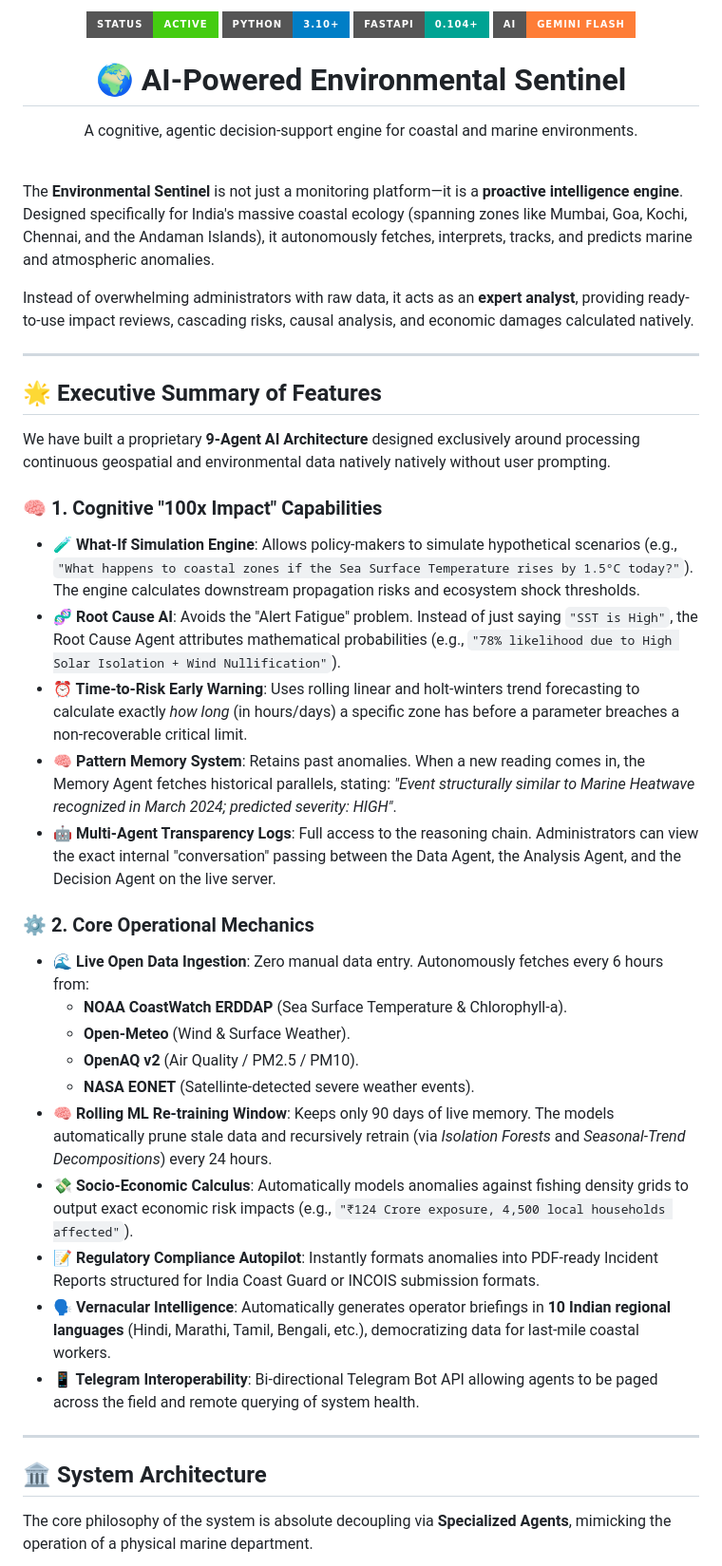
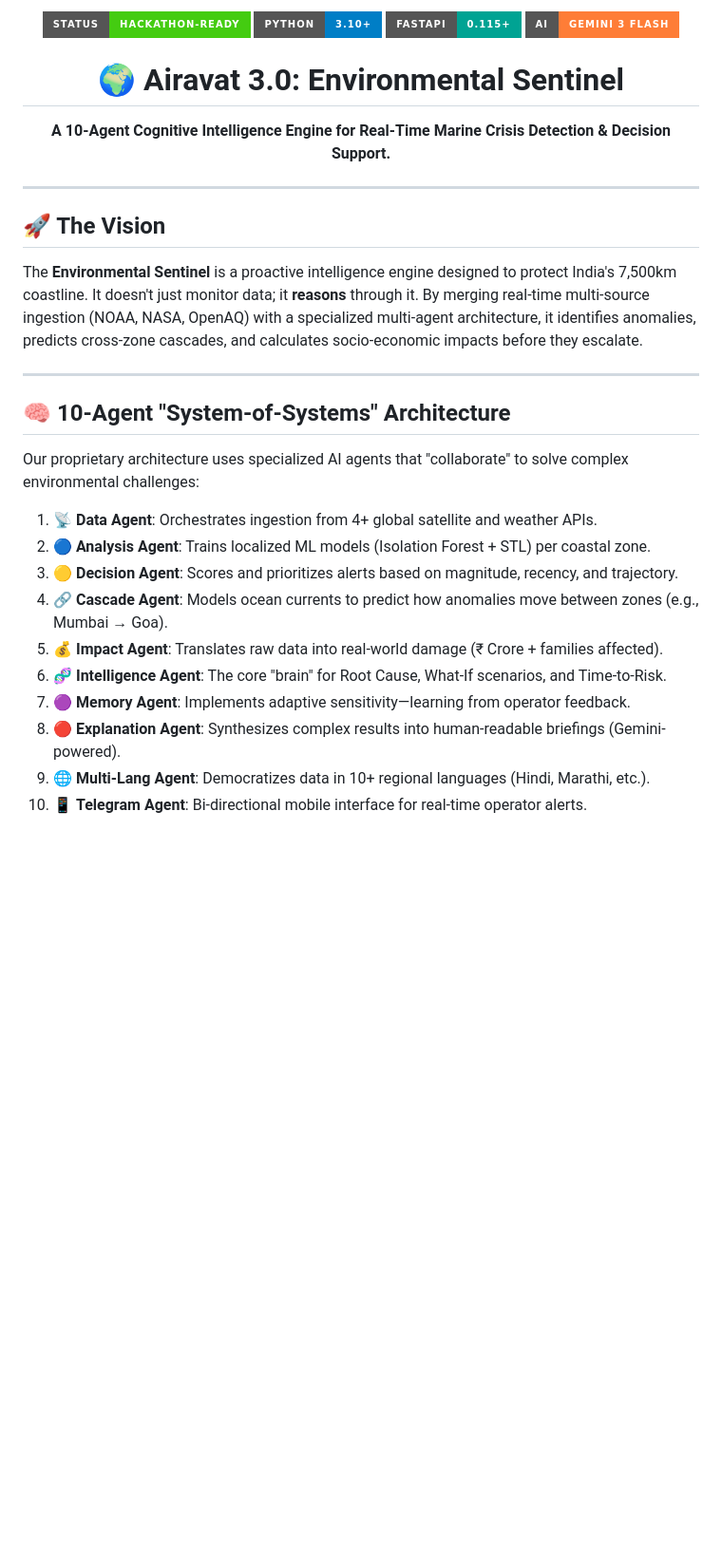
Before and after one commit to TanmayMahajan26/Enviormental-Sentinel-Backend, a Markdown page: README.md, the part around one of its changes. Shown at 95% size. Rendered like a GitHub page; badges without logos; blank space fills up the shorter version.

Commit message:
docs: modernize README for hackathon judge demo

```diff
--- a/README.md
+++ b/README.md
@@ -1,46 +1,30 @@
 <div align="center">
-  <img src="https://img.shields.io/badge/Status-Active-success.svg?style=for-the-badge" alt="Status" />
+  <img src="https://img.shields.io/badge/Status-Hackathon--Ready-success.svg?style=for-the-badge" alt="Status" />
   <img src="https://img.shields.io/badge/Python-3.10%2B-blue.svg?style=for-the-badge" alt="Python" />
-  <img src="https://img.shields.io/badge/FastAPI-0.104%2B-00a393.svg?style=for-the-badge" alt="FastAPI" />
-  <img src="https://img.shields.io/badge/AI-Gemini%20Flash-orange.svg?style=for-the-badge" alt="AI" />
-  <h1>🌍 AI-Powered Environmental Sentinel</h1>
-  <p>A cognitive, agentic decision-support engine for coastal and marine environments.</p>
+  <img src="https://img.shields.io/badge/FastAPI-0.115%2B-00a393.svg?style=for-the-badge" alt="FastAPI" />
+  <img src="https://img.shields.io/badge/AI-Gemini%203%20Flash-orange.svg?style=for-the-badge" alt="AI" />
+  <h1>🌍 Airavat 3.0: Environmental Sentinel</h1>
+  <p><b>A 10-Agent Cognitive Intelligence Engine for Real-Time Marine Crisis Detection & Decision Support.</b></p>
 </div>
-
-<br />
-
-The **Environmental Sentinel** is not just a monitoring platform—it is a **proactive intelligence engine**. Designed specifically for India's massive coastal ecology (spanning zones like Mumbai, Goa, Kochi, Chennai, and the Andaman Islands), it autonomously fetches, interprets, tracks, and predicts marine and atmospheric anomalies.
-
-Instead of overwhelming administrators with raw data, it acts as an **expert analyst**, providing ready-to-use impact reviews, cascading risks, causal analysis, and economic damages calculated natively.
 
 ---
 
-## 🌟 Executive Summary of Features
-
-We have built a proprietary **9-Agent AI Architecture** designed exclusively around processing continuous geospatial and environmental data natively natively without user prompting.
-
-### 🧠 1. Cognitive "100x Impact" Capabilities
-*   **🧪 What-If Simulation Engine**: Allows policy-makers to simulate hypothetical scenarios (e.g., `"What happens to coastal zones if the Sea Surface Temperature rises by 1.5°C today?"`). The engine calculates downstream propagation risks and ecosystem shock thresholds.
-*   **🧬 Root Cause AI**: Avoids the "Alert Fatigue" problem. Instead of just saying `"SST is High"`, the Root Cause Agent attributes mathematical probabilities (e.g., `"78% likelihood due to High Solar Isolation + Wind Nullification"`).
-*   **⏰ Time-to-Risk Early Warning**: Uses rolling linear and holt-winters trend forecasting to calculate exactly *how long* (in hours/days) a specific zone has before a parameter breaches a non-recoverable critical limit.
-*   **🧠 Pattern Memory System**: Retains past anomalies. When a new reading comes in, the Memory Agent fetches historical parallels, stating: *"Event structurally similar to Marine Heatwave recognized in March 2024; predicted severity: HIGH"*.
-*   **🤖 Multi-Agent Transparency Logs**: Full access to the reasoning chain. Administrators can view the exact internal "conversation" passing between the Data Agent, the Analysis Agent, and the Decision Agent on the live server.
-
-### ⚙️ 2. Core Operational Mechanics
-*   **🌊 Live Open Data Ingestion**: Zero manual data entry. Autonomously fetches every 6 hours from:
-    *   **NOAA CoastWatch ERDDAP** (Sea Surface Temperature & Chlorophyll-a).
-    *   **Open-Meteo** (Wind & Surface Weather).
-    *   **OpenAQ v2** (Air Quality / PM2.5 / PM10).
-    *   **NASA EONET** (Satellinte-detected severe weather events).
-*   **🧠 Rolling ML Re-training Window**: Keeps only 90 days of live memory. The models automatically prune stale data and recursively retrain (via *Isolation Forests* and *Seasonal-Trend Decompositions*) every 24 hours.
-*   **💸 Socio-Economic Calculus**: Automatically models anomalies against fishing density grids to output exact economic risk impacts (e.g., `"₹124 Crore exposure, 4,500 local households affected"`).
-*   **📝 Regulatory Compliance Autopilot**: Instantly formats anomalies into PDF-ready Incident Reports structured for India Coast Guard or INCOIS submission formats.
-*   **🗣️ Vernacular Intelligence**: Automatically generates operator briefings in **10 Indian regional languages** (Hindi, Marathi, Tamil, Bengali, etc.), democratizing data for last-mile coastal workers.
-*   **📱 Telegram Interoperability**: Bi-directional Telegram Bot API allowing agents to be paged across the field and remote querying of system health.
+## 🚀 The Vision
+The **Environmental Sentinel** is a proactive intelligence engine designed to protect India's 7,500km coastline. It doesn't just monitor data; it **reasons** through it. By merging real-time multi-source ingestion (NOAA, NASA, OpenAQ) with a specialized multi-agent architecture, it identifies anomalies, predicts cross-zone cascades, and calculates socio-economic impacts before they escalate.
 
 ---
 
-## 🏛️ System Architecture
+## 🧠 10-Agent "System-of-Systems" Architecture
+Our proprietary architecture uses specialized AI agents that "collaborate" to solve complex environmental challenges:
 
-The core philosophy of the system is absolute decoupling via **Specialized Agents**, mimicking the operation of a physical marine department.
+1.  📡 **Data Agent**: Orchestrates ingestion from 4+ global satellite and weather APIs.
+2.  🔵 **Analysis Agent**: Trains localized ML models (Isolation Forest + STL) per coastal zone.
+3.  🟡 **Decision Agent**: Scores and prioritizes alerts based on magnitude, recency, and trajectory.
+4.  🔗 **Cascade Agent**: Models ocean currents to predict how anomalies move between zones (e.g., Mumbai → Goa).
+5.  💰 **Impact Agent**: Translates raw data into real-world damage (₹ Crore + families affected).
+6.  🧬 **Intelligence Agent**: The core "brain" for Root Cause, What-If scenarios, and Time-to-Risk.
+7.  🟣 **Memory Agent**: Implements adaptive sensitivity—learning from operator feedback.
+8.  🔴 **Explanation Agent**: Synthesizes complex results into human-readable briefings (Gemini-powered).
+9.  🌐 **Multi-Lang Agent**: Democratizes data in 10+ regional languages (Hindi, Marathi, etc.).
+10. 📱 **Telegram Agent**: Bi-directional mobile interface for real-time operator alerts.
 
```
Also changed, not shown: other parts of README.md (+53 -133 lines).
